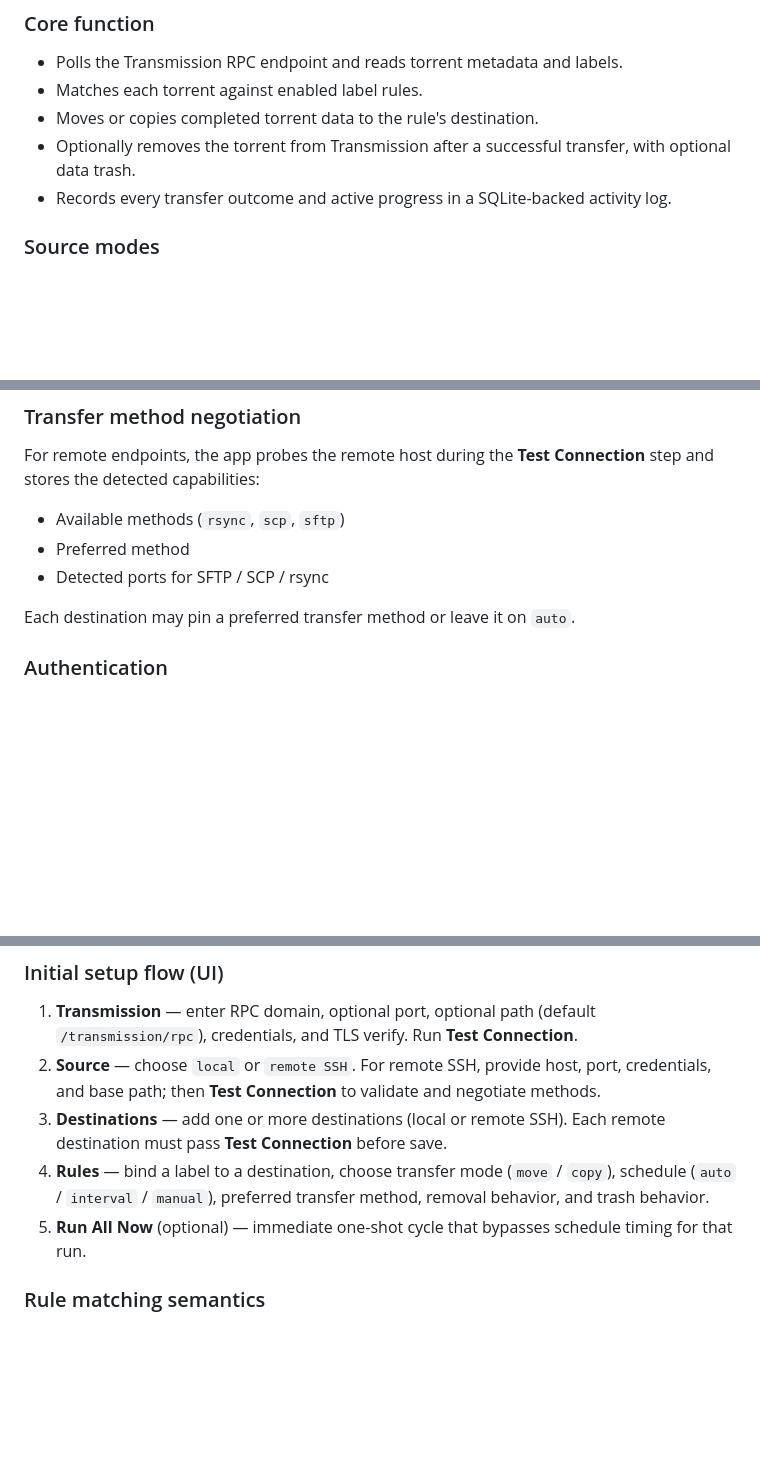
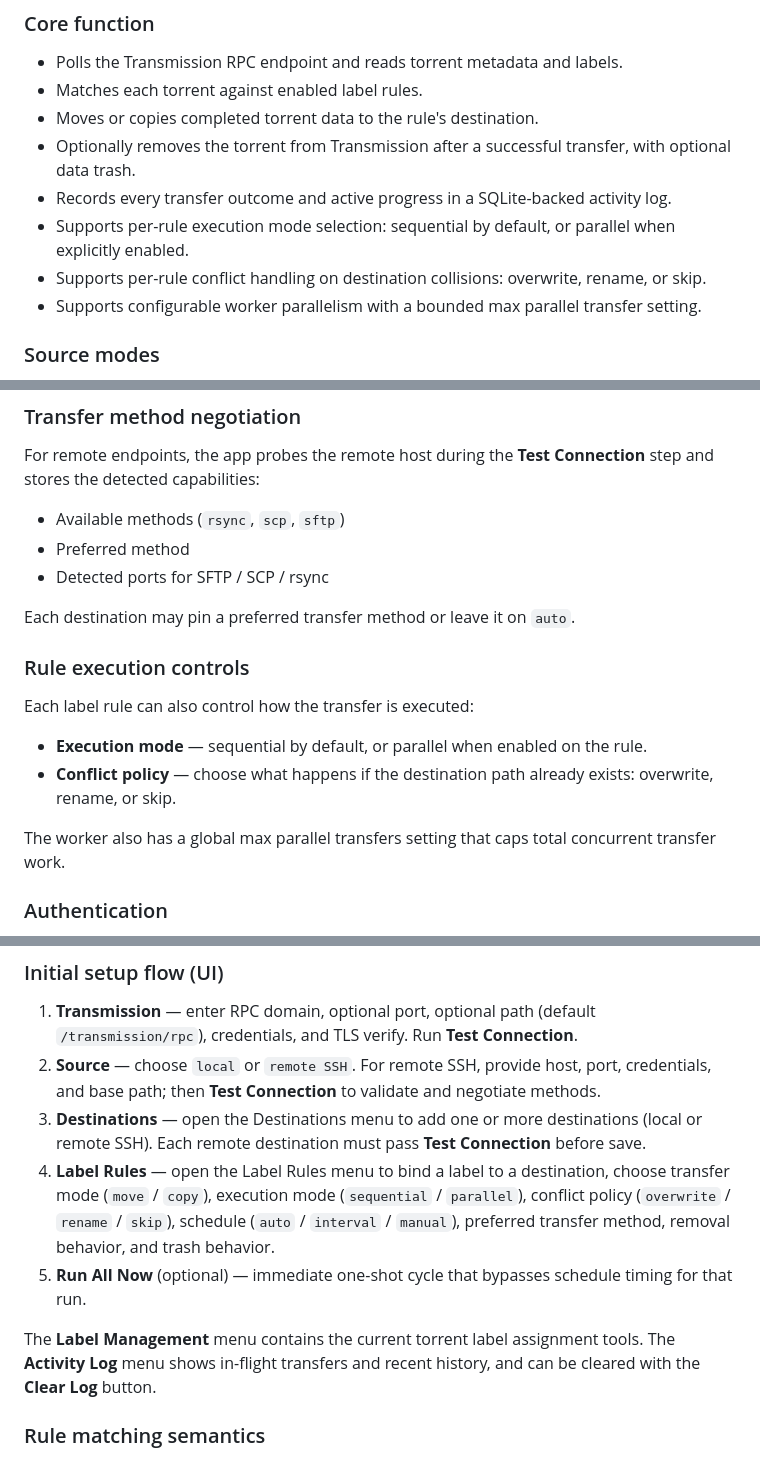
Before and after one commit to zombiecheese/transmission-mover, a Markdown page: README.md, 3 parts joined by grey strips. Drawn GitHub-style; blank space fills up the shorter version.

Commit message:
had the ai update the read me coz lazy

```diff
--- a/README.md
+++ b/README.md
@@ -13,6 +13,9 @@ Transmission Mover is a FastAPI service with a built-in web UI that routes compl
 - Moves or copies completed torrent data to the rule's destination.
 - Optionally removes the torrent from Transmission after a successful transfer, with optional data trash.
 - Records every transfer outcome and active progress in a SQLite-backed activity log.
+- Supports per-rule execution mode selection: sequential by default, or parallel when explicitly enabled.
+- Supports per-rule conflict handling on destination collisions: overwrite, rename, or skip.
+- Supports configurable worker parallelism with a bounded max parallel transfer setting.
 
 ### Source modes
 
@@ -37,6 +40,15 @@ For remote endpoints, the app probes the remote host during the **Test Connectio
 - Detected ports for SFTP / SCP / rsync
 
 Each destination may pin a preferred transfer method or leave it on `auto`.
+
+### Rule execution controls
+
+Each label rule can also control how the transfer is executed:
+
+- **Execution mode** — sequential by default, or parallel when enabled on the rule.
+- **Conflict policy** — choose what happens if the destination path already exists: overwrite, rename, or skip.
+
+The worker also has a global max parallel transfers setting that caps total concurrent transfer work.
 
 ### Authentication
 
@@ -65,9 +77,11 @@ When Transmission runs in a separate container and reports paths that this app c
 
 1. **Transmission** — enter RPC domain, optional port, optional path (default `/transmission/rpc`), credentials, and TLS verify. Run **Test Connection**.
 2. **Source** — choose `local` or `remote SSH`. For remote SSH, provide host, port, credentials, and base path; then **Test Connection** to validate and negotiate methods.
-3. **Destinations** — add one or more destinations (local or remote SSH). Each remote destination must pass **Test Connection** before save.
-4. **Rules** — bind a label to a destination, choose transfer mode (`move` / `copy`), schedule (`auto` / `interval` / `manual`), preferred transfer method, removal behavior, and trash behavior.
+3. **Destinations** — open the Destinations menu to add one or more destinations (local or remote SSH). Each remote destination must pass **Test Connection** before save.
+4. **Label Rules** — open the Label Rules menu to bind a label to a destination, choose transfer mode (`move` / `copy`), execution mode (`sequential` / `parallel`), conflict policy (`overwrite` / `rename` / `skip`), schedule (`auto` / `interval` / `manual`), preferred transfer method, removal behavior, and trash behavior.
 5. **Run All Now** (optional) — immediate one-shot cycle that bypasses schedule timing for that run.
+
+The **Label Management** menu contains the current torrent label assignment tools. The **Activity Log** menu shows in-flight transfers and recent history, and can be cleared with the **Clear Log** button.
 
 ### Rule matching semantics
 
```
Also changed, not shown: other parts of README.md (+3 -0 lines).
